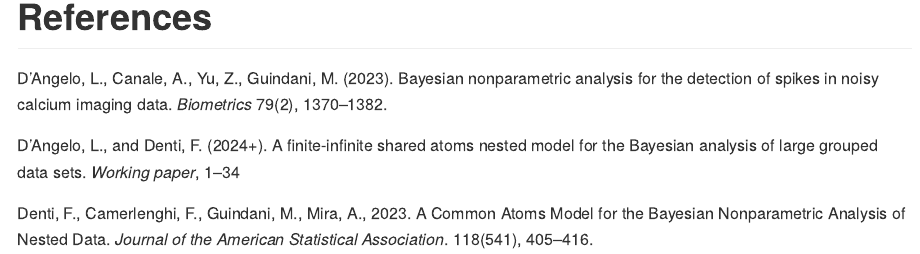
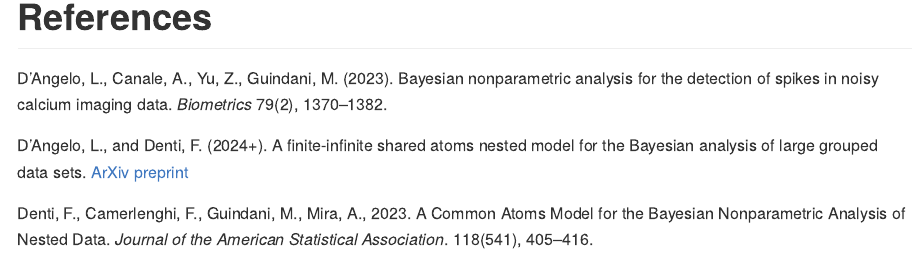
Before and after one commit to laura-dangelo/SANple, an R Markdown document (README.Rmd): the page in a window 1100 px wide, from 1640 px down. The pictures show the output file README.md that the author committed with the source, drawn offline in the style of GitHub; badge pictures from the web are left out.

Commit message:
update link arxiv

```diff
--- a/README.Rmd
+++ b/README.Rmd
@@ -59,6 +59,6 @@
 
 D’Angelo, L., Canale, A., Yu, Z., Guindani, M. (2023). Bayesian nonparametric analysis for the detection of spikes in noisy calcium imaging data. *Biometrics* 79(2), 1370–1382. \doi{10.1111/biom.13626}
 
-D’Angelo, L., and Denti, F. (2024+). A finite-infinite shared atoms nested model for the Bayesian analysis of large grouped data sets. *Working paper*, 1–34
+D’Angelo, L., and Denti, F. (2024+). A finite-infinite shared atoms nested model for the Bayesian analysis of large grouped data sets. [ArXiv preprint](https://arxiv.org/html/2406.13310v1)
 
 Denti, F., Camerlenghi, F., Guindani, M., Mira, A., 2023. A Common Atoms Model for the Bayesian Nonparametric Analysis of Nested Data. *Journal of the American Statistical Association*. 118(541), 405–416. \doi{10.1080/01621459.2021.1933499}
```
Also changed, not shown: README.md, 1 other file.
